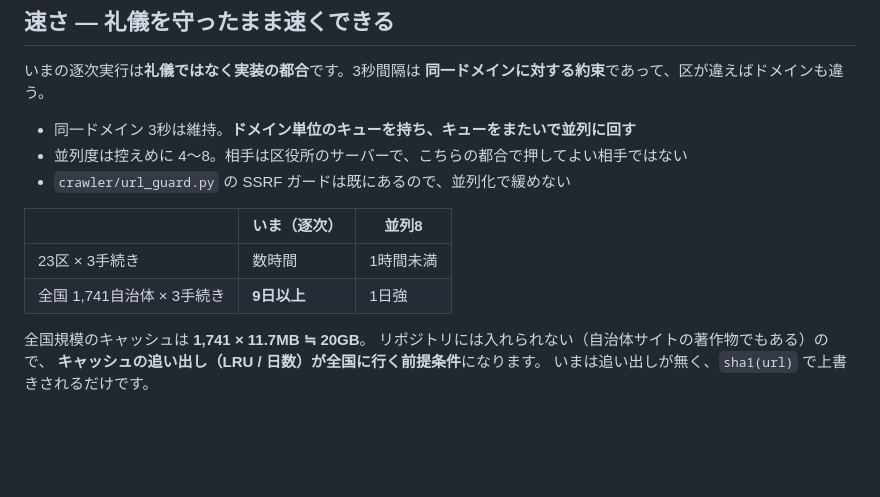
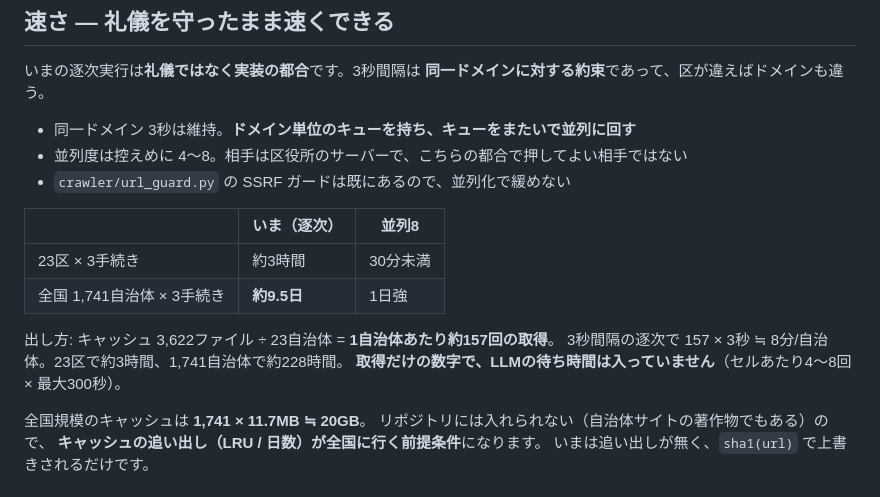
Before and after one commit to shoujiki-panman/aidoku, a Markdown page: plans/measurement-harness.md, the part around the change. GitHub-like rendering; blank space fills up the shorter version.

Commit message:
docs: ハーネス設計の所要時間に、出し方を書く

```diff
--- a/plans/measurement-harness.md
+++ b/plans/measurement-harness.md
@@ -134,8 +134,12 @@ Aに行くのは全国規模を本当にやると決めたときで、そのと
 
 |  | いま（逐次） | 並列8 |
 |---|---|---|
-| 23区 × 3手続き | 数時間 | 1時間未満 |
-| 全国 1,741自治体 × 3手続き | **9日以上** | 1日強 |
+| 23区 × 3手続き | 約3時間 | 30分未満 |
+| 全国 1,741自治体 × 3手続き | **約9.5日** | 1日強 |
+
+出し方: キャッシュ 3,622ファイル ÷ 23自治体 = **1自治体あたり約157回の取得**。
+3秒間隔の逐次で 157 × 3秒 ≒ 8分/自治体。23区で約3時間、1,741自治体で約228時間。
+**取得だけの数字で、LLMの待ち時間は入っていません**（セルあたり4〜8回 × 最大300秒）。
 
 全国規模のキャッシュは **1,741 × 11.7MB ≒ 20GB**。
 リポジトリには入れられない（自治体サイトの著作物でもある）ので、
```
